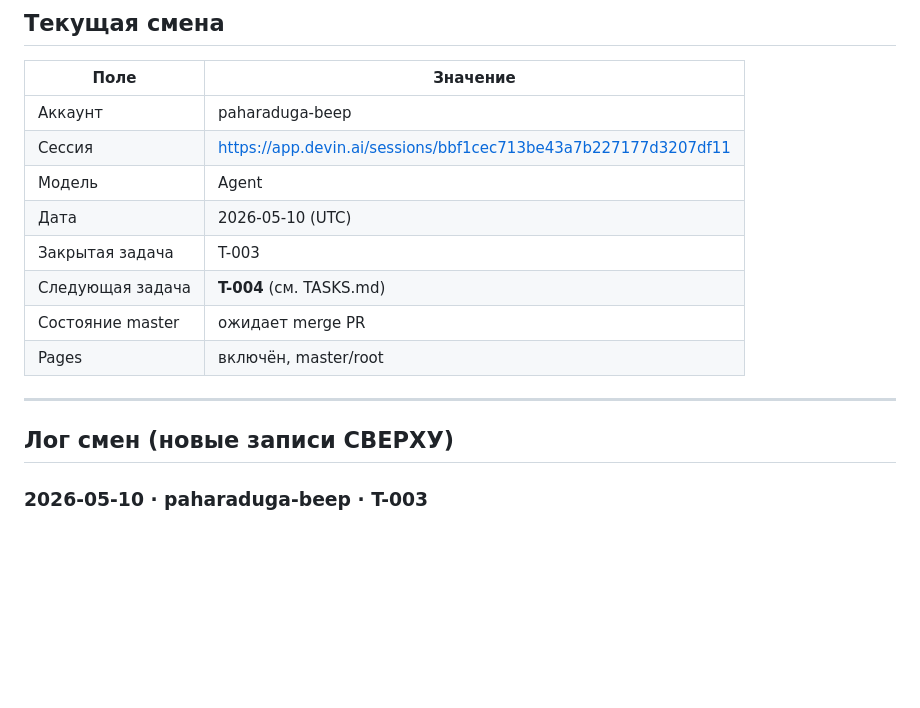
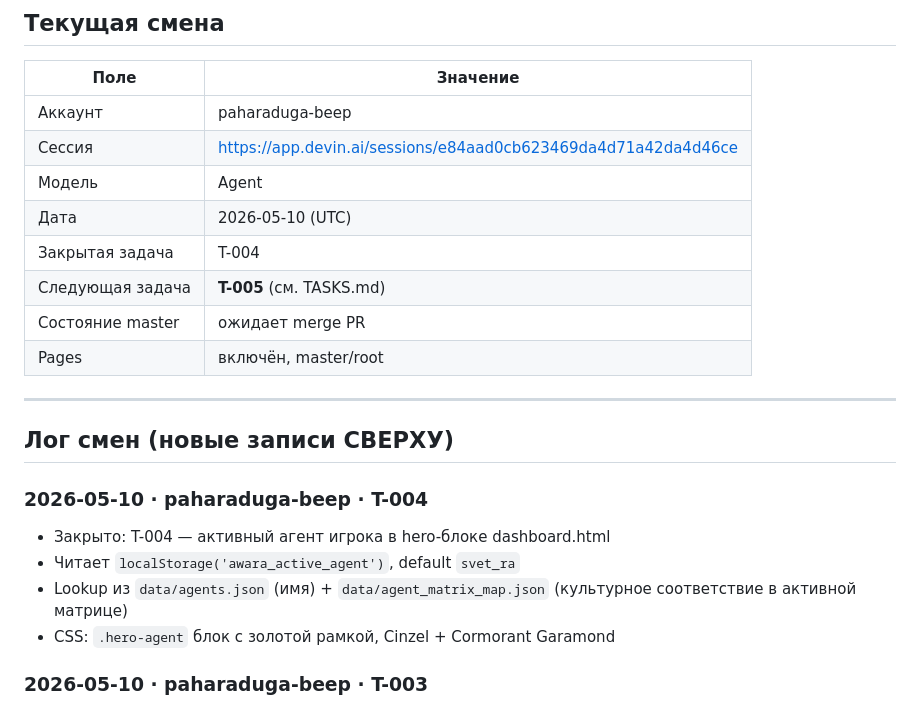
Before and after one commit to victorianpieraverdi-dev/awara-game, a Markdown page: HANDOFF.md, the part around the change. Rendered like a GitHub page; blank space fills up the shorter version.

```diff
--- a/HANDOFF.md
+++ b/HANDOFF.md
@@ -22,17 +22,24 @@
 | Поле | Значение |
 |---|---|
 | Аккаунт | paharaduga-beep |
-| Сессия | https://app.devin.ai/sessions/bbf1cec713be43a7b227177d3207df11 |
+| Сессия | https://app.devin.ai/sessions/e84aad0cb623469da4d71a42da4d46ce |
 | Модель | Agent |
 | Дата | 2026-05-10 (UTC) |
-| Закрытая задача | T-003 |
-| Следующая задача | **T-004** (см. TASKS.md) |
+| Закрытая задача | T-004 |
+| Следующая задача | **T-005** (см. TASKS.md) |
 | Состояние master | ожидает merge PR |
 | Pages | включён, master/root |
 
 ---
 
 ## Лог смен (новые записи СВЕРХУ)
+
+### 2026-05-10 · paharaduga-beep · T-004
+
+- Закрыто: T-004 — активный агент игрока в hero-блоке dashboard.html
+- Читает `localStorage('awara_active_agent')`, default `svet_ra`
+- Lookup из `data/agents.json` (имя) + `data/agent_matrix_map.json` (культурное соответствие в активной матрице)
+- CSS: `.hero-agent` блок с золотой рамкой, Cinzel + Cormorant Garamond
 
 ### 2026-05-10 · paharaduga-beep · T-003
 
```
